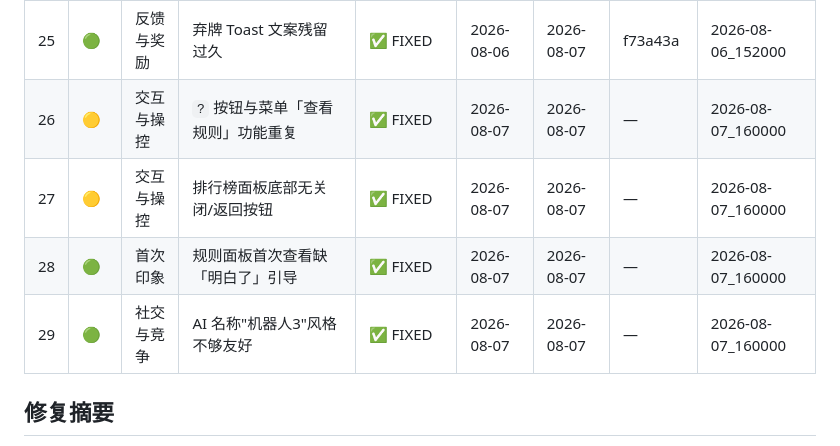
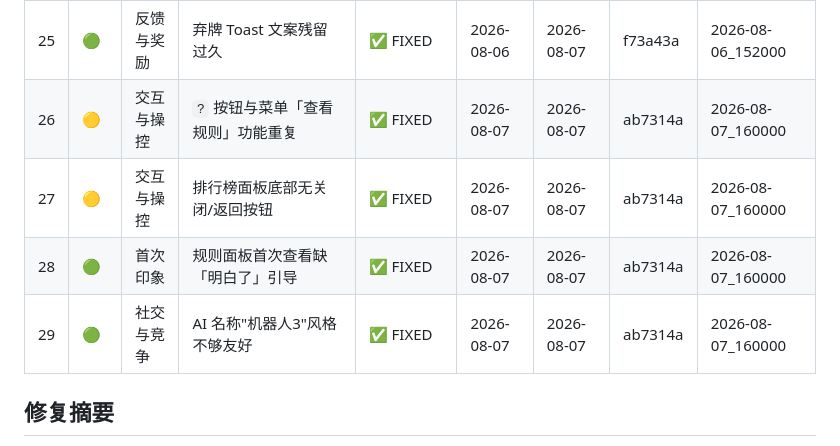
Before and after one commit to JadeXusq/jianhongdian, a Markdown page: reviews/TRACKER.md, the part around the change. Rendered like a GitHub page.

Commit message:
docs(Story-000000): 补充#26-#29修复提交号
LUCP: 000000
Co-authored-by: Cursor <cursoragent@cursor.com>

```diff
--- a/reviews/TRACKER.md
+++ b/reviews/TRACKER.md
@@ -39,10 +39,10 @@
 | 23  | 🟡     | 技术体验   | 桌面边角残留裁切牌面           | ✅ FIXED     | 2026-08-06 | 2026-08-07 | f73a43a  | 2026-08-06_152000 |
 | 24  | 🟢     | 社交与竞争 | 聊天面板旋转模式遮挡手牌偏多   | ✅ FIXED     | 2026-08-06 | 2026-08-07 | f73a43a  | 2026-08-06_152000 |
 | 25  | 🟢     | 反馈与奖励 | 弃牌 Toast 文案残留过久         | ✅ FIXED     | 2026-08-06 | 2026-08-07 | f73a43a  | 2026-08-06_152000 |
-| 26  | 🟡     | 交互与操控 | `?` 按钮与菜单「查看规则」功能重复 | ✅ FIXED     | 2026-08-07 | 2026-08-07 | —        | 2026-08-07_160000 |
-| 27  | 🟡     | 交互与操控 | 排行榜面板底部无关闭/返回按钮     | ✅ FIXED     | 2026-08-07 | 2026-08-07 | —        | 2026-08-07_160000 |
-| 28  | 🟢     | 首次印象   | 规则面板首次查看缺「明白了」引导   | ✅ FIXED     | 2026-08-07 | 2026-08-07 | —        | 2026-08-07_160000 |
-| 29  | 🟢     | 社交与竞争 | AI 名称"机器人3"风格不够友好      | ✅ FIXED     | 2026-08-07 | 2026-08-07 | —        | 2026-08-07_160000 |
+| 26  | 🟡     | 交互与操控 | `?` 按钮与菜单「查看规则」功能重复 | ✅ FIXED     | 2026-08-07 | 2026-08-07 | ab7314a  | 2026-08-07_160000 |
+| 27  | 🟡     | 交互与操控 | 排行榜面板底部无关闭/返回按钮     | ✅ FIXED     | 2026-08-07 | 2026-08-07 | ab7314a  | 2026-08-07_160000 |
+| 28  | 🟢     | 首次印象   | 规则面板首次查看缺「明白了」引导   | ✅ FIXED     | 2026-08-07 | 2026-08-07 | ab7314a  | 2026-08-07_160000 |
+| 29  | 🟢     | 社交与竞争 | AI 名称"机器人3"风格不够友好      | ✅ FIXED     | 2026-08-07 | 2026-08-07 | ab7314a  | 2026-08-07_160000 |
 
 ## 修复摘要
 
```
